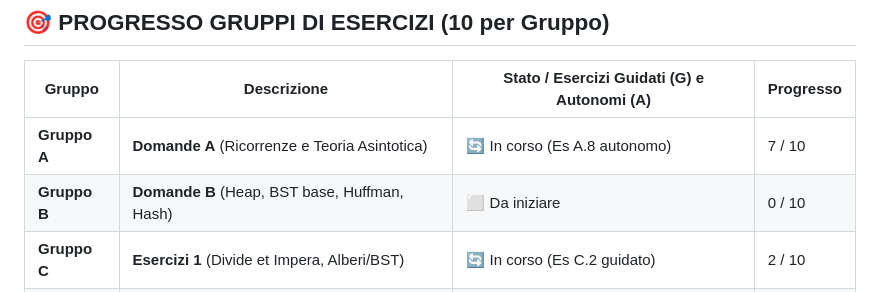
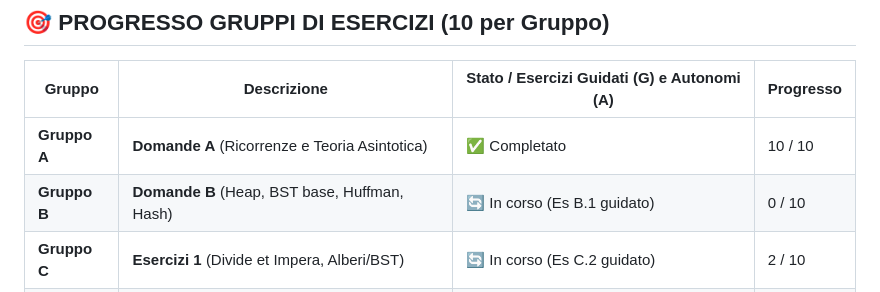
Before and after one commit to SimoneBuccolieri/Algoritmi, a Markdown page: TRACKING.md, the part around one of its changes. Drawn GitHub-style.

Commit message:
feat: add solutions for exercises A.8, A.9, and A.10 and update tracking status

```diff
--- a/TRACKING.md
+++ b/TRACKING.md
@@ -30,8 +30,8 @@
 
 | Gruppo | Descrizione | Stato / Esercizi Guidati (G) e Autonomi (A) | Progresso |
 |---|---|---|---|
-| **Gruppo A** | **Domande A** (Ricorrenze e Teoria Asintotica) | 🔄 In corso (Es A.8 autonomo) | 7 / 10 |
-| **Gruppo B** | **Domande B** (Heap, BST base, Huffman, Hash) | ⬜ Da iniziare | 0 / 10 |
+| **Gruppo A** | **Domande A** (Ricorrenze e Teoria Asintotica) | ✅ Completato | 10 / 10 |
+| **Gruppo B** | **Domande B** (Heap, BST base, Huffman, Hash) | 🔄 In corso (Es B.1 guidato) | 0 / 10 |
 | **Gruppo C** | **Esercizi 1** (Divide et Impera, Alberi/BST) | 🔄 In corso (Es C.2 guidato) | 2 / 10 |
 | **Gruppo D** | **Esercizi 2** (Programmazione Dinamica e Greedy) | ⬜ Da iniziare | 0 / 10 |
 
```
Also changed, not shown: other parts of TRACKING.md (+3 -3 lines), ESERCIZI_SVOLTI.md (+90 -0 lines).
